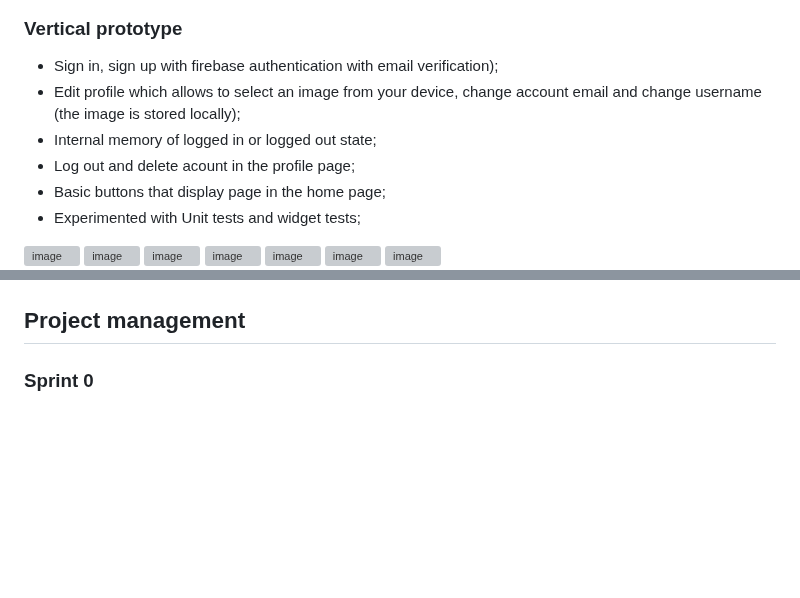
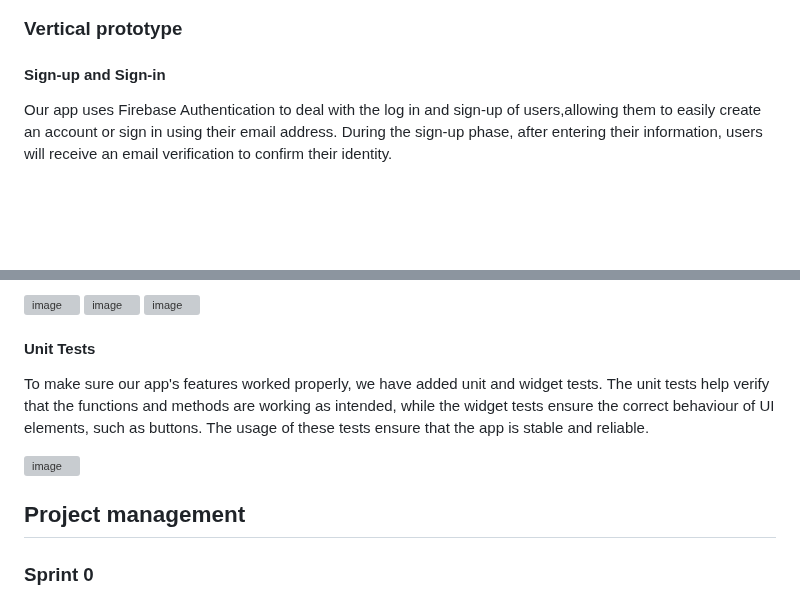
Before and after one commit to TM-1-3/LearnVironment, a Markdown page: README.md, 2 parts joined by grey strips. Rendered like a GitHub page; blank space fills up the shorter version; grey boxes are pictures that could not be loaded.

```diff
--- a/README.md
+++ b/README.md
@@ -248,16 +248,6 @@ In this subsection please describe which feature, or part of it, you have implem
 
 At this phase, instead of a complete user story, you can simply implement a small part of a feature that demonstrates thay you can use the technology, for example, show a screen with the app credits (name and authors).
 -->
-- Sign in, sign up with firebase authentication with email verification);
-- Edit profile which allows to select an image from your device, change account email and change username (the image is stored locally);
-- Internal memory of logged in or logged out state;
-- Log out and delete acount in the profile page;
-- Basic buttons that display page in the home page;
-- Experimented with Unit tests and widget tests;
-<img width="291" alt="image" src="https://github.com/user-attachments/assets/7dd8600e-f03b-4c74-b1aa-ad70db7c44ca" />
-<img width="291" alt="image" src="https://github.com/user-attachments/assets/a2c981de-4362-46c8-840a-2e5b44c5726f" />
-<img width="290" alt="image" src="https://github.com/user-attachments/assets/62db6deb-922e-4bf8-91f2-f72ac0b32262" />
-<img width="290" alt="image" src="https://github.com/user-attachments/assets/1945950a-9a7c-44d5-8d22-97366bd289d7" />
-<img width="290" alt="image" src="https://github.com/user-attachments/assets/c57a236a-95fa-4b6e-8cfa-1549f02ad134" />
-<img width="291" alt="image" src="https://github.com/user-attachments/assets/dba54c75-62b4-4be6-bac7-76d70c3d66ce" />
+#### Sign-up and Sign-in
+Our app uses Firebase Authentication to deal with the log in and sign-up of users,allowing them to easily create an account or sign in using their email address. During the sign-up phase, after entering their information, users will receive an email verification to confirm their identity.
 
@@ -266,3 +272,11 @@ At this phase, instead of a complete user story, you can simply implement a smal
+<img width="291" alt="image" src="https://github.com/user-attachments/assets/a2c981de-4362-46c8-840a-2e5b44c5726f"/>
+<img width="290" alt="image" src="https://github.com/user-attachments/assets/62db6deb-922e-4bf8-91f2-f72ac0b32262"/>
+<img width="290" alt="image" src="https://github.com/user-attachments/assets/1945950a-9a7c-44d5-8d22-97366bd289d7"/>
+
+#### Unit Tests
+To make sure our app's features worked properly, we have added unit and widget tests. The unit tests help verify that the functions and methods are working as intended, while the widget tests ensure the correct behaviour of UI elements, such as buttons. The usage of these tests ensure that the app is stable and reliable.
+
+<img width="360" alt="image" src="https://github.com/user-attachments/assets/fa44a467-ec9a-484d-9a09-c4f1d5b4bfdd"/>
 
 
 ## Project management
```
Also changed, not shown: other parts of README.md (+17 -1 lines).
